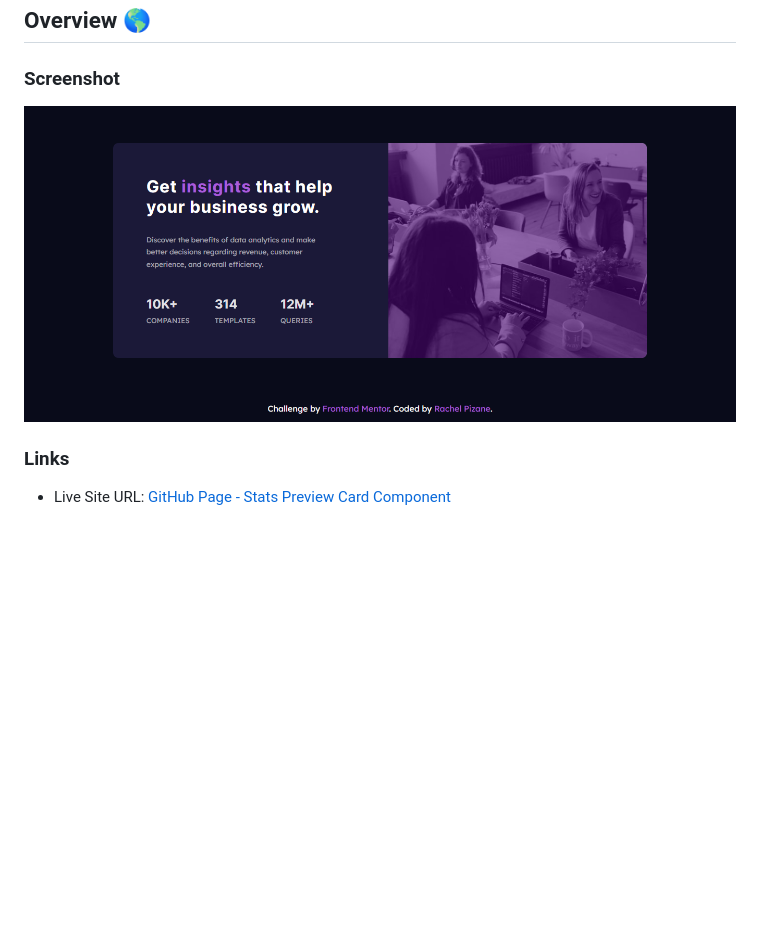
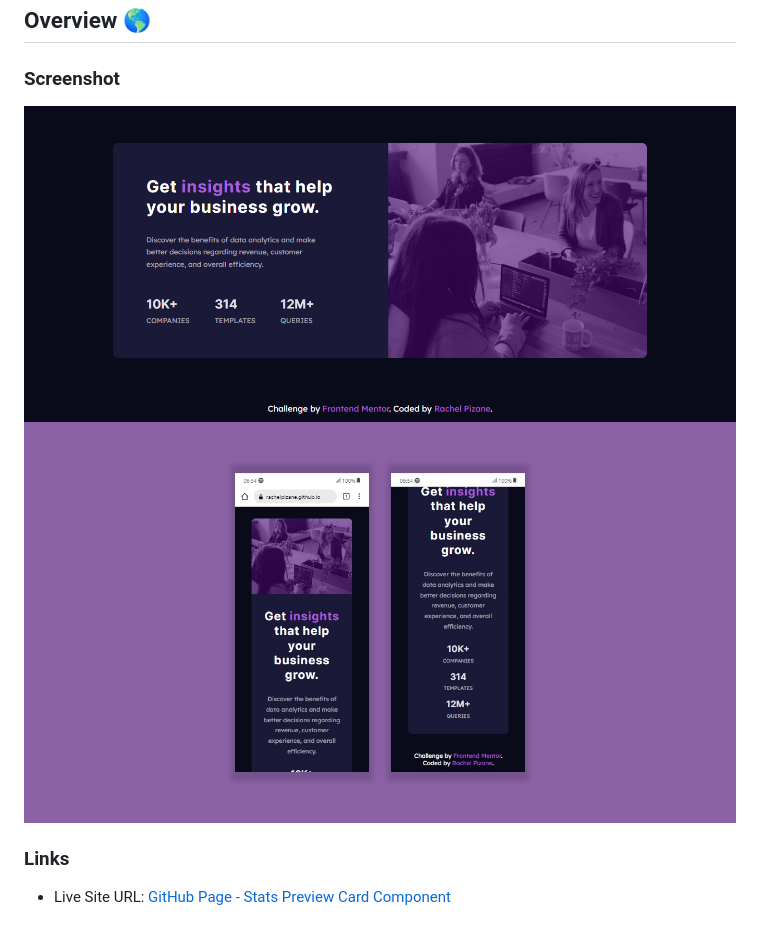
Before and after one commit to rachelpizane/FM04-Stats-Preview-Card-Component, a Markdown page: README.md, the part around the change. Drawn GitHub-style; pictures changed too: images/Stats-Preview-Card-Component-mobile.jpg (added); blank space fills up the shorter version.

```diff
--- a/README.md
+++ b/README.md
@@ -9,7 +9,8 @@ This is a solution to the [Stats Preview Card Component challenge on Frontend Me
 
 ### Screenshot
 
-![Stats Preview Card Component](images/Stats-Preview-Card-Component.png)
+![Stats Preview Card Component Desktop](images/Stats-Preview-Card-Component.png)
+![Stats Preview Card Component Mobile](images/Stats-Preview-Card-Component-mobile.jpg)
 
 
 ### Links
```
